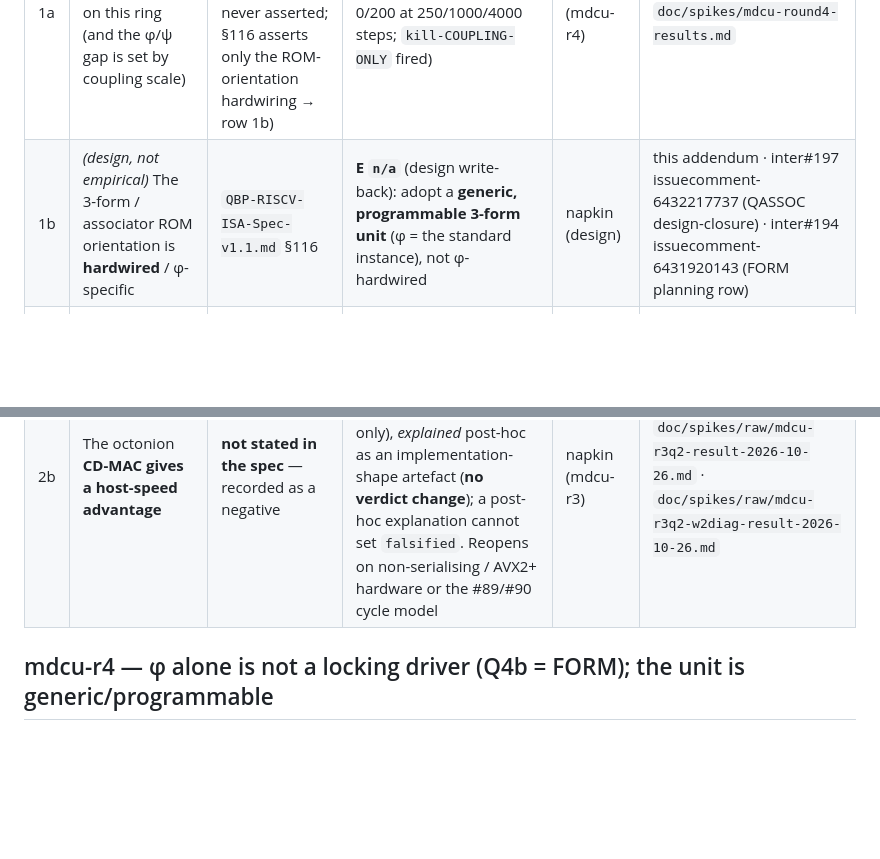
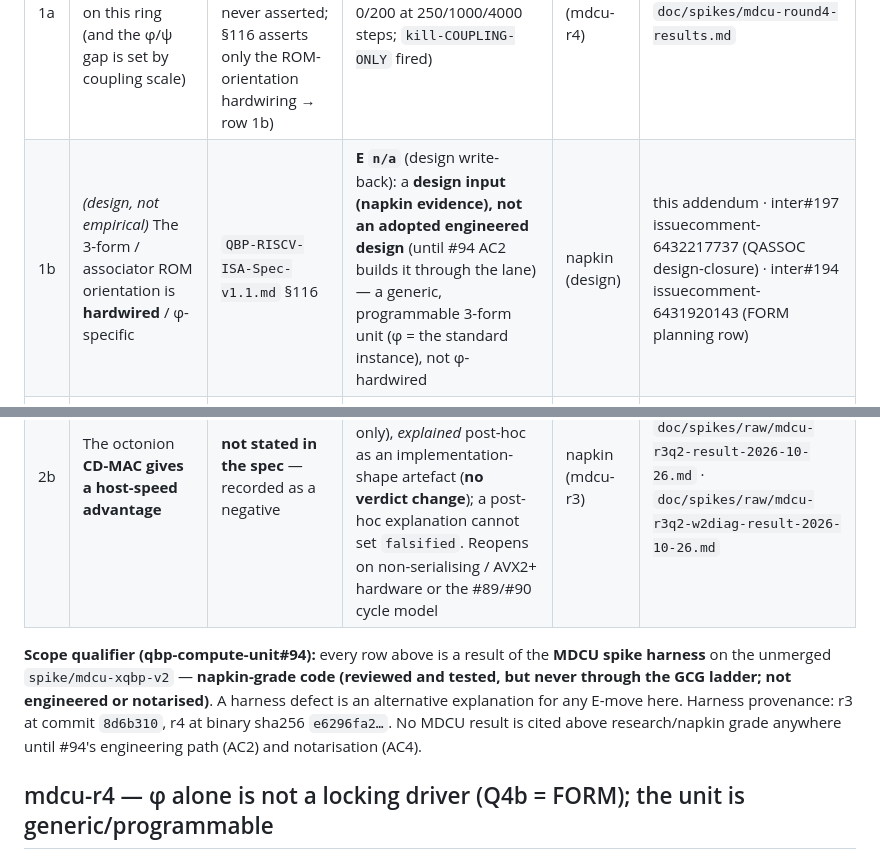
Before and after one commit to JamesPagetButler/qbp-compute-unit, a Markdown page: spec/QBP-Spec-Addendum-2_1-mdcu-spike-writeback.md, 2 parts joined by grey strips. Drawn GitHub-style; blank space fills up the shorter version.

Commit message:
docs(mdcu-spike): #94 AC3 — scope MDCU E rows as napkin spike-harness; relabel #91 1b as design input (#95)
Per qbp-compute-unit#94 AC3 (beekeeper: the MDCU is spike code, research-grade
at most until the engineering ladder). Doc-only:
- adds a #94 scope qualifier to the MDCU-derived E rows — #91's write-back table
  (rows 1a/2a falsified, 1b/2b) and #92's kz row: "as implemented in the spike
  harness at <sha>; napkin-grade (reviewed+tested), not engineered or notarised;
  a harness defect is an alternative explanation" (r3 8d6b310, r4 binary e6296fa2,
  kz c739a62/a564c990);
- relabels #91 row 1b "generic programmable 3-form unit" as a design input
  (napkin evidence), not an adopted engineered design, until #94 AC2 builds it.

No E-move change (the falsifications are untouched); notary carry-check per seq 286.


Claude-Session: https://claude.ai/code/session_018nRwWD6LBKuBTnvbPFzJhD

Co-authored-by: Claude Opus 4.8 <noreply@anthropic.com>

```diff
--- a/spec/QBP-Spec-Addendum-2_1-mdcu-spike-writeback.md
+++ b/spec/QBP-Spec-Addendum-2_1-mdcu-spike-writeback.md
@@ -9,9 +9,11 @@ The spike's own records are on `main` in `doc/spikes/` (r3: `mdcu-round3-results
 | # | Claim | Where stated | E before → after | F | Write-back |
 |---|---|---|---|---|---|
 | 1a | An energy term in **φ alone** is a locking driver on this ring (and the φ/ψ gap is set by coupling scale) | **not stated in the spec** (a φ-specific reading the spike tested, never asserted; §116 asserts only the ROM-orientation hardwiring → row 1b) | `unconfronted` → **`falsified`** (Q4a: φ locks 0/200 at 250/1000/4000 steps; `kill-COUPLING-ONLY` fired) | napkin (mdcu-r4) | this addendum · `doc/spikes/mdcu-round4-results.md` |
-| 1b | *(design, not empirical)* The 3-form / associator ROM orientation is **hardwired** / φ-specific | `QBP-RISCV-ISA-Spec-v1.1.md` §116 | **E `n/a`** (design write-back): adopt a **generic, programmable 3-form unit** (φ = the standard instance), not φ-hardwired | napkin (design) | this addendum · inter#197 issuecomment-6432217737 (QASSOC design-closure) · inter#194 issuecomment-6431920143 (FORM planning row) |
+| 1b | *(design, not empirical)* The 3-form / associator ROM orientation is **hardwired** / φ-specific | `QBP-RISCV-ISA-Spec-v1.1.md` §116 | **E `n/a`** (design write-back): a **design input (napkin evidence), not an adopted engineered design** (until #94 AC2 builds it through the lane) — a generic, programmable 3-form unit (φ = the standard instance), not φ-hardwired | napkin (design) | this addendum · inter#197 issuecomment-6432217737 (QASSOC design-closure) · inter#194 issuecomment-6431920143 (FORM planning row) |
 | 2a | The octonion **CD-MAC needs ≥ 2× fewer multiplies** on W1–W3 (the architecture-level multiply-count closure) | **not stated in the spec** — recorded here as a negative so it is never asserted later | `unconfronted` → **`falsified`** (closure **no**: W1 1.030 · W2 0.690 · W3 0.492; pre-registered and hardware-independent — no "on this hardware" qualifier) | napkin (mdcu-r3, frozen R3 §3) | this addendum · `doc/spikes/mdcu-round3-results.md` |
 | 2b | The octonion **CD-MAC gives a host-speed advantage** | **not stated in the spec** — recorded as a negative | **stays `unconfronted`**: the frozen confrontation returned **"R3-Q2: YES (host-ns tiebreak)"** (W2 only), *explained* post-hoc as an implementation-shape artefact (**no verdict change**); a post-hoc explanation cannot set `falsified`. Reopens on non-serialising / AVX2+ hardware or the #89/#90 cycle model | napkin (mdcu-r3) | this addendum · `doc/spikes/raw/mdcu-r3q2-result-2026-10-26.md` · `doc/spikes/raw/mdcu-r3q2-w2diag-result-2026-10-26.md` |
+
+**Scope qualifier (qbp-compute-unit#94):** every row above is a result of the **MDCU spike harness** on the unmerged `spike/mdcu-xqbp-v2` — **napkin-grade code (reviewed and tested, but never through the GCG ladder; not engineered or notarised)**. A harness defect is an alternative explanation for any E-move here. Harness provenance: r3 at commit `8d6b310`, r4 at binary sha256 `e6296fa2…`. No MDCU result is cited above research/napkin grade anywhere until #94's engineering path (AC2) and notarisation (AC4).
 
 ## mdcu-r4 — φ alone is not a locking driver (Q4b = FORM); the unit is generic/programmable
 
```
Also changed, not shown: doc/spikes/mdcu-kz-round1-results.md (+2 -0 lines).
